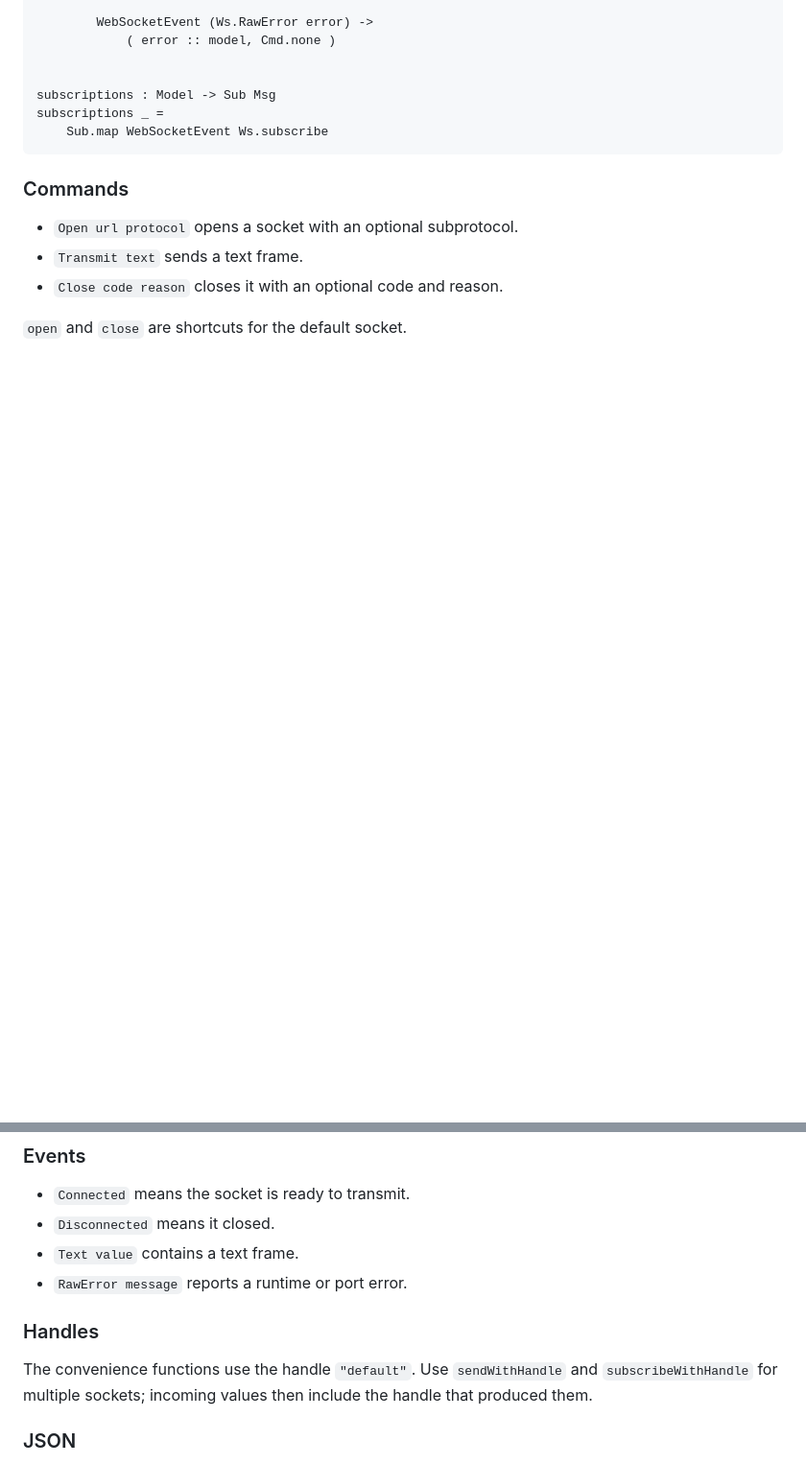
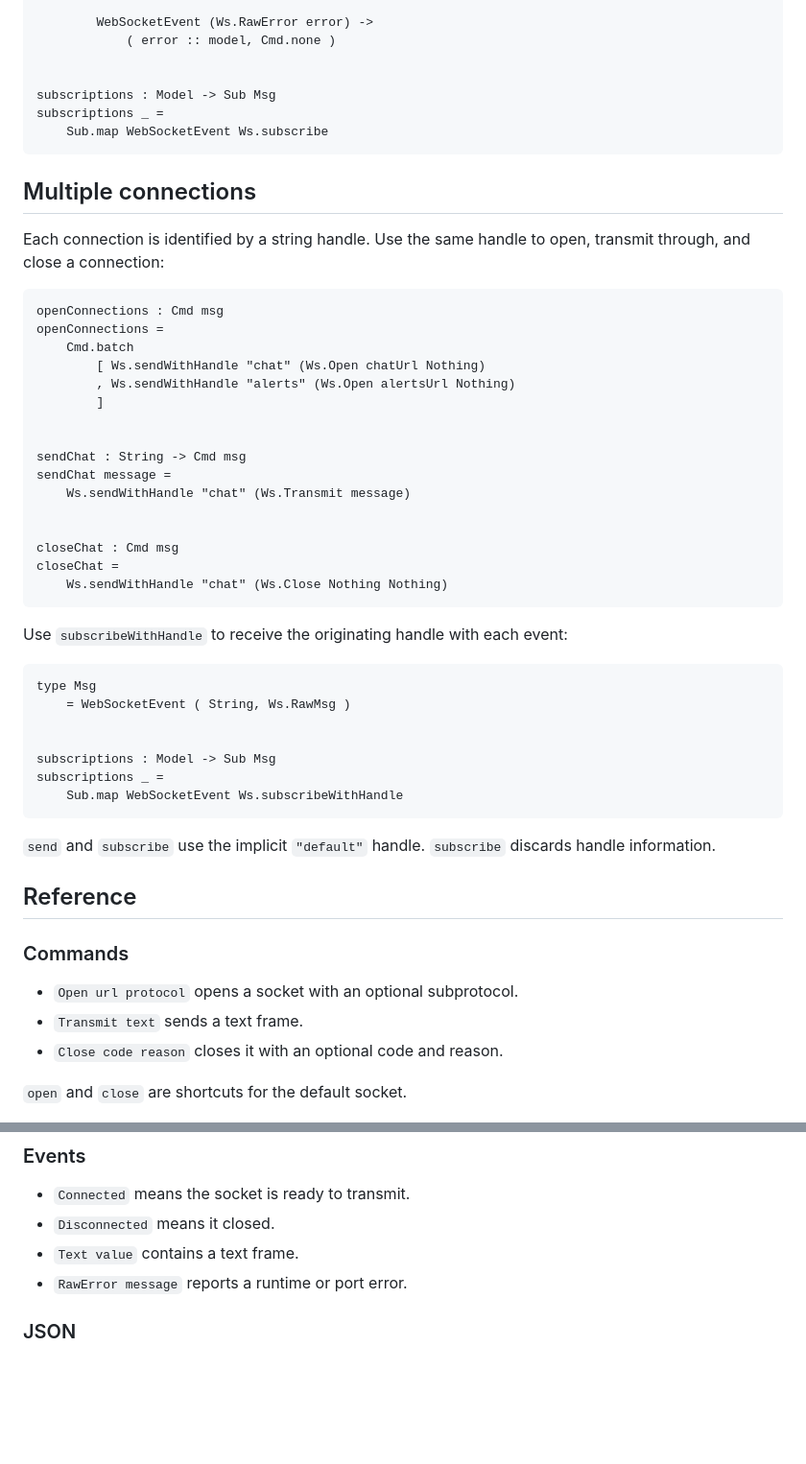
Before and after one commit to mbr/elm-wss, a Markdown page: README.md, 2 parts joined by grey strips. Shown at 96% size. Rendered like a GitHub page; blank space fills up the shorter version.

Commit message:
Document multiple connections

````diff
--- a/README.md
+++ b/README.md
@@ -66,6 +66,45 @@ subscriptions _ =
     Sub.map WebSocketEvent Ws.subscribe
 ```
 
+## Multiple connections
+
+Each connection is identified by a string handle. Use the same handle to open, transmit through, and close a connection:
+
+```elm
+openConnections : Cmd msg
+openConnections =
+    Cmd.batch
+        [ Ws.sendWithHandle "chat" (Ws.Open chatUrl Nothing)
+        , Ws.sendWithHandle "alerts" (Ws.Open alertsUrl Nothing)
+        ]
+
+
+sendChat : String -> Cmd msg
+sendChat message =
+    Ws.sendWithHandle "chat" (Ws.Transmit message)
+
+
+closeChat : Cmd msg
+closeChat =
+    Ws.sendWithHandle "chat" (Ws.Close Nothing Nothing)
+```
+
+Use `subscribeWithHandle` to receive the originating handle with each event:
+
+```elm
+type Msg
+    = WebSocketEvent ( String, Ws.RawMsg )
+
+
+subscriptions : Model -> Sub Msg
+subscriptions _ =
+    Sub.map WebSocketEvent Ws.subscribeWithHandle
+```
+
+`send` and `subscribe` use the implicit `"default"` handle. `subscribe` discards handle information.
+
+## Reference
+
 ### Commands
 
 - `Open url protocol` opens a socket with an optional subprotocol.
@@ -80,10 +119,6 @@ subscriptions _ =
 - `Disconnected` means it closed.
 - `Text value` contains a text frame.
 - `RawError message` reports a runtime or port error.
-
-### Handles
-
-The convenience functions use the handle `"default"`. Use `sendWithHandle` and `subscribeWithHandle` for multiple sockets; incoming values then include the handle that produced them.
 
 ### JSON
 
````
